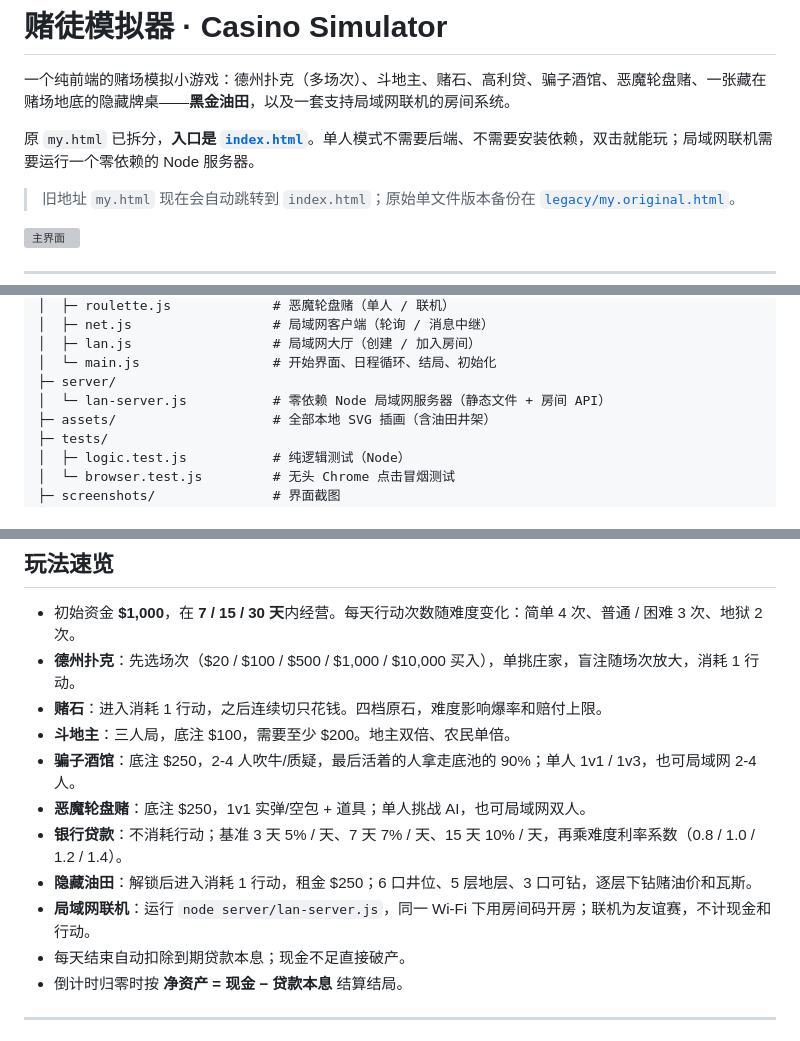
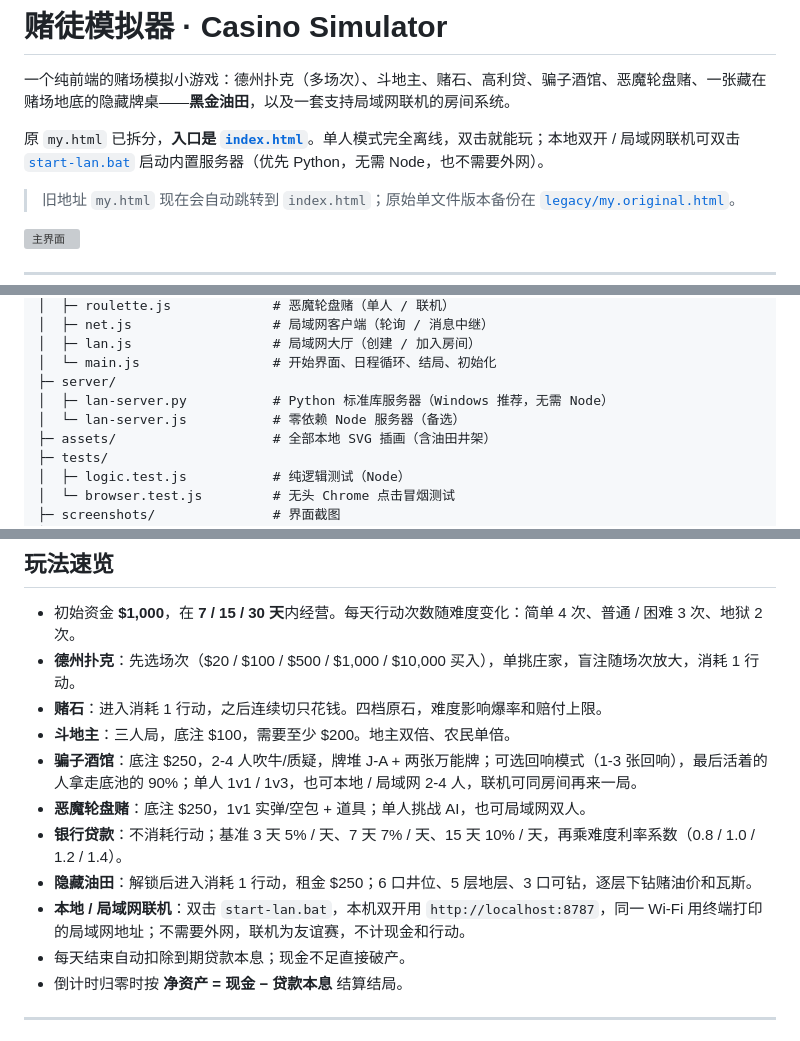
Before and after one commit to ruisbulecat/-, a Markdown page: README.md, 3 parts joined by grey strips. Rendered like a GitHub page; grey boxes are pictures that could not be loaded.

```diff
--- a/README.md
+++ b/README.md
@@ -2,7 +2,7 @@
 
 一个纯前端的赌场模拟小游戏：德州扑克（多场次）、斗地主、赌石、高利贷、骗子酒馆、恶魔轮盘赌、一张藏在赌场地底的隐藏牌桌——**黑金油田**，以及一套支持局域网联机的房间系统。
 
-原 `my.html` 已拆分，**入口是 [`index.html`](index.html)**。单人模式不需要后端、不需要安装依赖，双击就能玩；局域网联机需要运行一个零依赖的 Node 服务器。
+原 `my.html` 已拆分，**入口是 [`index.html`](index.html)**。单人模式完全离线，双击就能玩；本地双开 / 局域网联机可双击 [`start-lan.bat`](start-lan.bat) 启动内置服务器（优先 Python，无需 Node，也不需要外网）。
 
 > 旧地址 `my.html` 现在会自动跳转到 `index.html`；原始单文件版本备份在 [`legacy/my.original.html`](legacy/my.original.html)。
 
@@ -109,7 +134,8 @@ python -m http.server 8080
 │  ├─ lan.js                  # 局域网大厅（创建 / 加入房间）
 │  └─ main.js                 # 开始界面、日程循环、结局、初始化
 ├─ server/
-│  └─ lan-server.js           # 零依赖 Node 局域网服务器（静态文件 + 房间 API）
+│  ├─ lan-server.py           # Python 标准库服务器（Windows 推荐，无需 Node）
+│  └─ lan-server.js           # 零依赖 Node 服务器（备选）
 ├─ assets/                    # 全部本地 SVG 插画（含油田井架）
 ├─ tests/
 │  ├─ logic.test.js           # 纯逻辑测试（Node）
@@ -219,11 +245,11 @@ python -m http.server 8080
 - **德州扑克**：先选场次（$20 / $100 / $500 / $1,000 / $10,000 买入），单挑庄家，盲注随场次放大，消耗 1 行动。
 - **赌石**：进入消耗 1 行动，之后连续切只花钱。四档原石，难度影响爆率和赔付上限。
 - **斗地主**：三人局，底注 $100，需要至少 $200。地主双倍、农民单倍。
-- **骗子酒馆**：底注 $250，2-4 人吹牛/质疑，最后活着的人拿走底池的 90%；单人 1v1 / 1v3，也可局域网 2-4 人。
+- **骗子酒馆**：底注 $250，2-4 人吹牛/质疑，牌堆 J-A + 两张万能牌；可选回响模式（1-3 张回响），最后活着的人拿走底池的 90%；单人 1v1 / 1v3，也可本地 / 局域网 2-4 人，联机可同房间再来一局。
 - **恶魔轮盘赌**：底注 $250，1v1 实弹/空包 + 道具；单人挑战 AI，也可局域网双人。
 - **银行贷款**：不消耗行动；基准 3 天 5% / 天、7 天 7% / 天、15 天 10% / 天，再乘难度利率系数（0.8 / 1.0 / 1.2 / 1.4）。
 - **隐藏油田**：解锁后进入消耗 1 行动，租金 $250；6 口井位、5 层地层、3 口可钻，逐层下钻赌油价和瓦斯。
-- **局域网联机**：运行 `node server/lan-server.js`，同一 Wi-Fi 下用房间码开房；联机为友谊赛，不计现金和行动。
+- **本地 / 局域网联机**：双击 `start-lan.bat`，本机双开用 `http://localhost:8787`，同一 Wi-Fi 用终端打印的局域网地址；不需要外网，联机为友谊赛，不计现金和行动。
 - 每天结束自动扣除到期贷款本息；现金不足直接破产。
 - 倒计时归零时按 **净资产 = 现金 − 贷款本息** 结算结局。
 
```
Also changed, not shown: other parts of README.md (+38 -17 lines), screenshots/11-liar.png, screenshots/13-lan.png, 12 other files.
